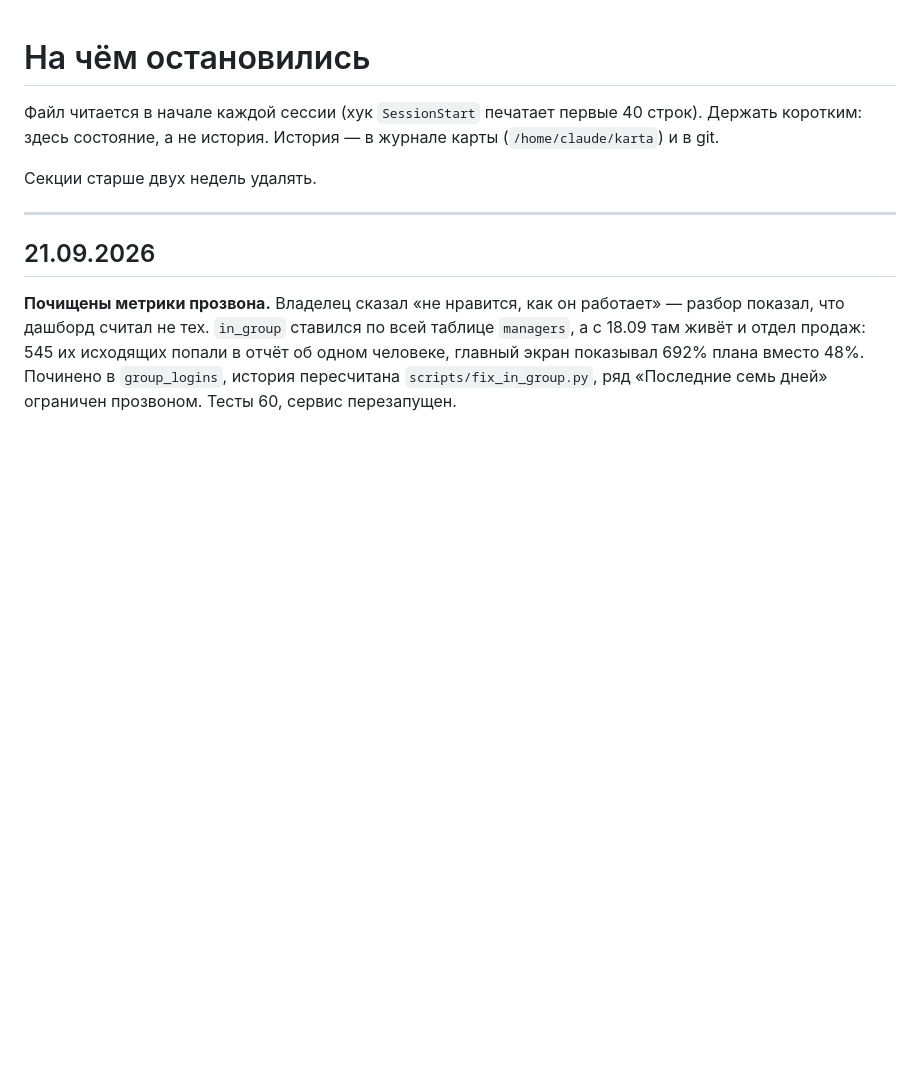
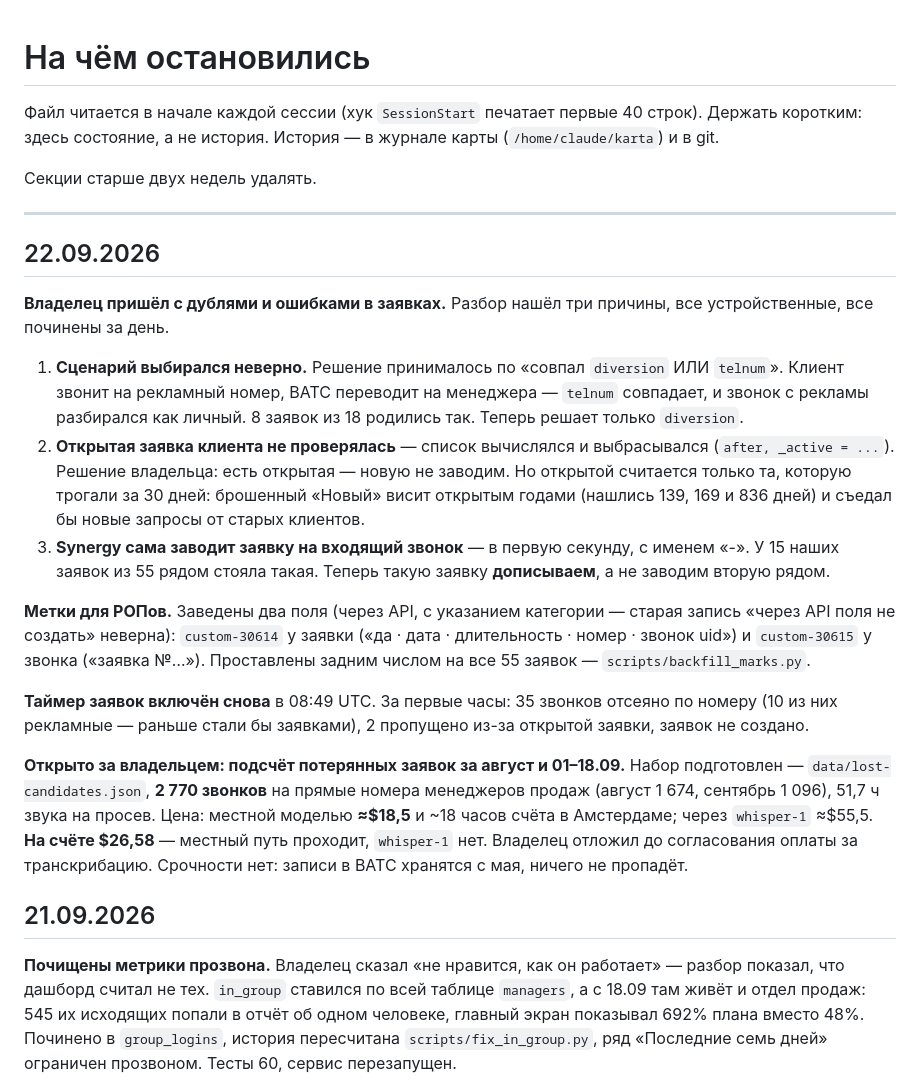
Before and after one commit to simba5222-dev/dashboard-prozvon, a Markdown page: NEXT_SESSION.md, the part around the change. GitHub-like rendering; blank space fills up the shorter version.

Commit message:
Состояние: что чинили 22 сентября и что открыто
Co-Authored-By: Claude Opus 5 (1M context) <noreply@anthropic.com>

```diff
--- a/NEXT_SESSION.md
+++ b/NEXT_SESSION.md
@@ -7,6 +7,42 @@
 Секции старше двух недель удалять.
 
 ---
+
+## 22.09.2026
+
+**Владелец пришёл с дублями и ошибками в заявках.** Разбор нашёл три причины,
+все устройственные, все починены за день.
+
+1. **Сценарий выбирался неверно.** Решение принималось по «совпал `diversion`
+   ИЛИ `telnum`». Клиент звонит на рекламный номер, ВАТС переводит на
+   менеджера — `telnum` совпадает, и звонок с рекламы разбирался как личный.
+   8 заявок из 18 родились так. Теперь решает только `diversion`.
+2. **Открытая заявка клиента не проверялась** — список вычислялся и
+   выбрасывался (`after, _active = ...`). Решение владельца: есть открытая —
+   новую не заводим. Но открытой считается только та, которую трогали за
+   30 дней: брошенный «Новый» висит открытым годами (нашлись 139, 169 и 836
+   дней) и съедал бы новые запросы от старых клиентов.
+3. **Synergy сама заводит заявку на входящий звонок** — в первую секунду, с
+   именем «-». У 15 наших заявок из 55 рядом стояла такая. Теперь такую
+   заявку **дописываем**, а не заводим вторую рядом.
+
+**Метки для РОПов.** Заведены два поля (через API, с указанием категории —
+старая запись «через API поля не создать» неверна): `custom-30614` у заявки
+(«да · дата · длительность · номер · звонок uid») и `custom-30615` у звонка
+(«заявка №…»). Проставлены задним числом на все 55 заявок —
+`scripts/backfill_marks.py`.
+
+**Таймер заявок включён снова** в 08:49 UTC. За первые часы: 35 звонков
+отсеяно по номеру (10 из них рекламные — раньше стали бы заявками), 2
+пропущено из-за открытой заявки, заявок не создано.
+
+**Открыто за владельцем: подсчёт потерянных заявок за август и 01–18.09.**
+Набор подготовлен — `data/lost-candidates.json`, **2 770 звонков** на прямые
+номера менеджеров продаж (август 1 674, сентябрь 1 096), 51,7 ч звука на
+просев. Цена: местной моделью **≈$18,5** и ~18 часов счёта в Амстердаме;
+через `whisper-1` ≈$55,5. **На счёте $26,58** — местный путь проходит,
+`whisper-1` нет. Владелец отложил до согласования оплаты за транскрибацию.
+Срочности нет: записи в ВАТС хранятся с мая, ничего не пропадёт.
 
 ## 21.09.2026
 
```
